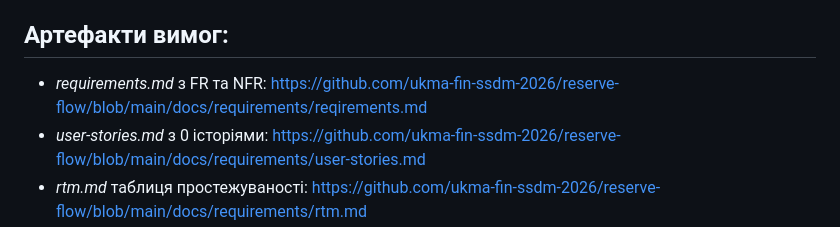
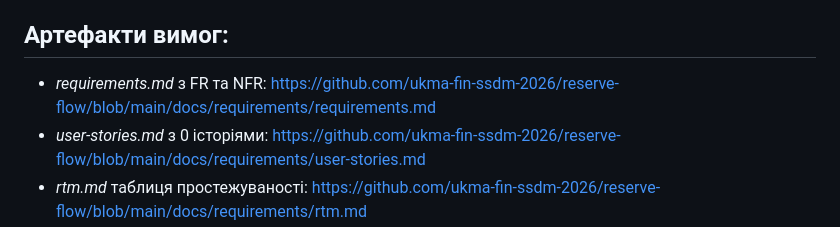
Before and after one commit to ukma-fin-ssdm-2026/reserve-flow, a Markdown page: README.md, the part around the change. GitHub-like rendering.

Commit message:
docs: Fix typo in requirements.md link

```diff
--- a/README.md
+++ b/README.md
@@ -31,7 +31,7 @@
 Issues групуються за milestones (наприклад, `Lab01: Team & Tooling Setup`), щоб відстежувати прогрес по кожному етапу проєкту окремо.
 
 ## Артефакти вимог:
-- *requirements.md* з FR та NFR: https://github.com/ukma-fin-ssdm-2026/reserve-flow/blob/main/docs/requirements/reqirements.md
+- *requirements.md* з FR та NFR: https://github.com/ukma-fin-ssdm-2026/reserve-flow/blob/main/docs/requirements/requirements.md
 - *user-stories.md* з 0 історіями: https://github.com/ukma-fin-ssdm-2026/reserve-flow/blob/main/docs/requirements/user-stories.md
 - *rtm.md* таблиця простежуваності: https://github.com/ukma-fin-ssdm-2026/reserve-flow/blob/main/docs/requirements/rtm.md
 
```
